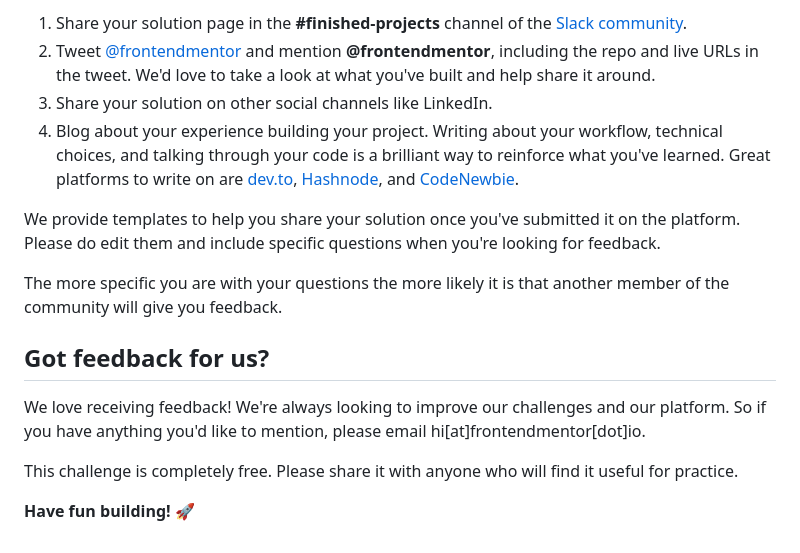
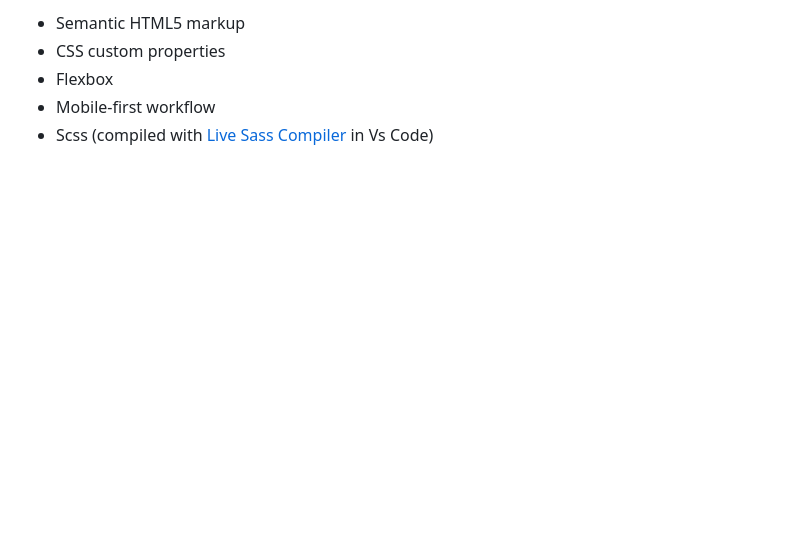
Before and after one commit to grace-snow/fmentor-3-column-preview-card, a Markdown page: README.md, the part around the change printed below. GitHub-like rendering; blank space fills up the shorter version.

```diff
--- a/README.md
+++ b/README.md
@@ -77,16 +37,5 @@ There are multiple places you can share your solution:
-1. Share your solution page in the **#finished-projects** channel of the [Slack community](https://www.frontendmentor.io/slack).
-2. Tweet [@frontendmentor](https://twitter.com/frontendmentor) and mention **@frontendmentor**, including the repo and live URLs in the tweet. We'd love to take a look at what you've built and help share it around.
-3. Share your solution on other social channels like LinkedIn.
-4. Blog about your experience building your project. Writing about your workflow, technical choices, and talking through your code is a brilliant way to reinforce what you've learned. Great platforms to write on are [dev.to](https://dev.to/), [Hashnode](https://hashnode.com/), and [CodeNewbie](https://community.codenewbie.org/).
-
-We provide templates to help you share your solution once you've submitted it on the platform. Please do edit them and include specific questions when you're looking for feedback.
-
-The more specific you are with your questions the more likely it is that another member of the community will give you feedback.
-
-## Got feedback for us?
-
-We love receiving feedback! We're always looking to improve our challenges and our platform. So if you have anything you'd like to mention, please email hi[at]frontendmentor[dot]io.
-
-This challenge is completely free. Please share it with anyone who will find it useful for practice.
-
-**Have fun building!** 🚀
+- Semantic HTML5 markup
+- CSS custom properties
+- Flexbox
+- Mobile-first workflow
+- Scss (compiled with [Live Sass Compiler](https://marketplace.visualstudio.com/items?itemName=ritwickdey.live-sass) in Vs Code)
```
Also changed, not shown: other parts of README.md (+20 -60 lines), images/preview.png (added).
